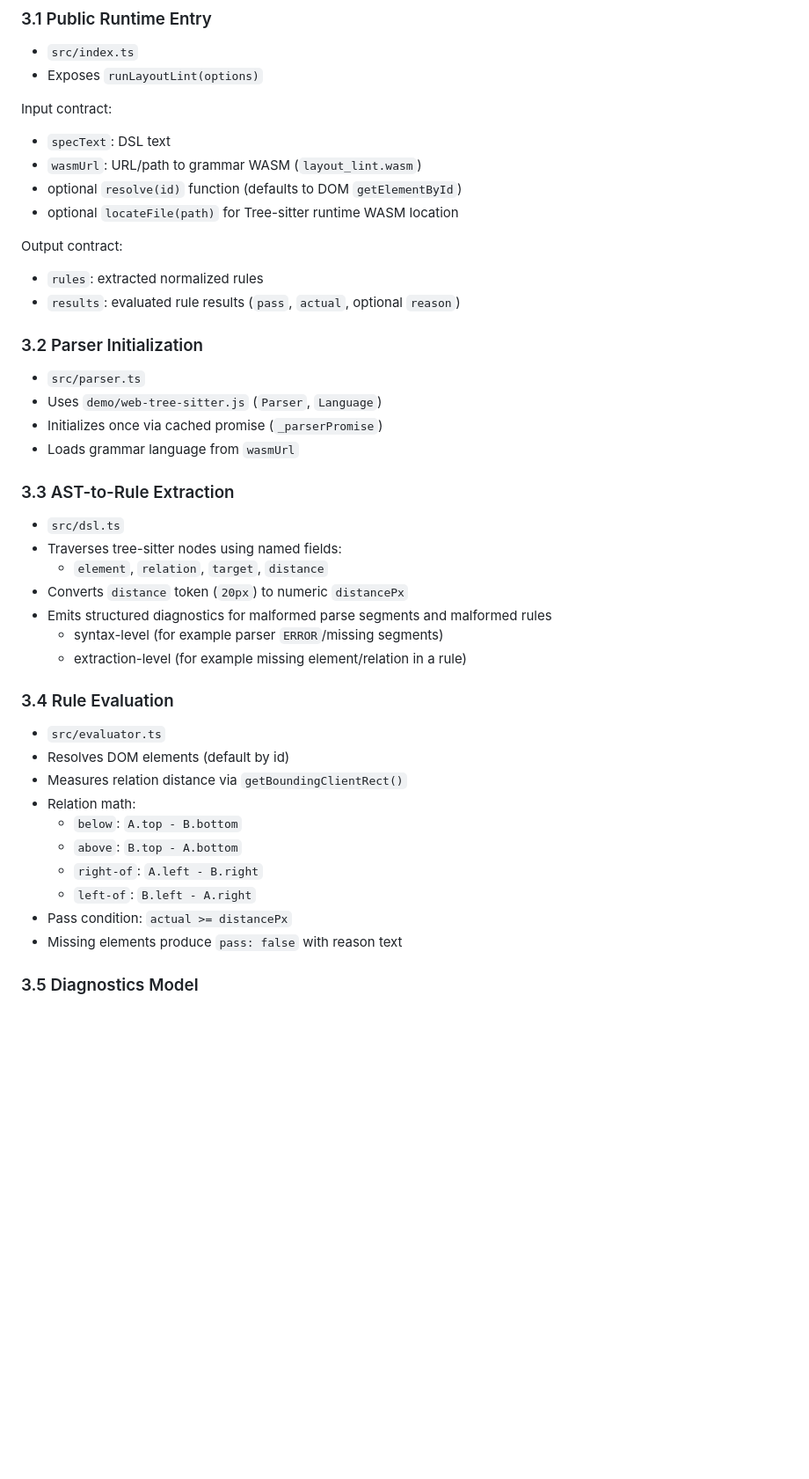
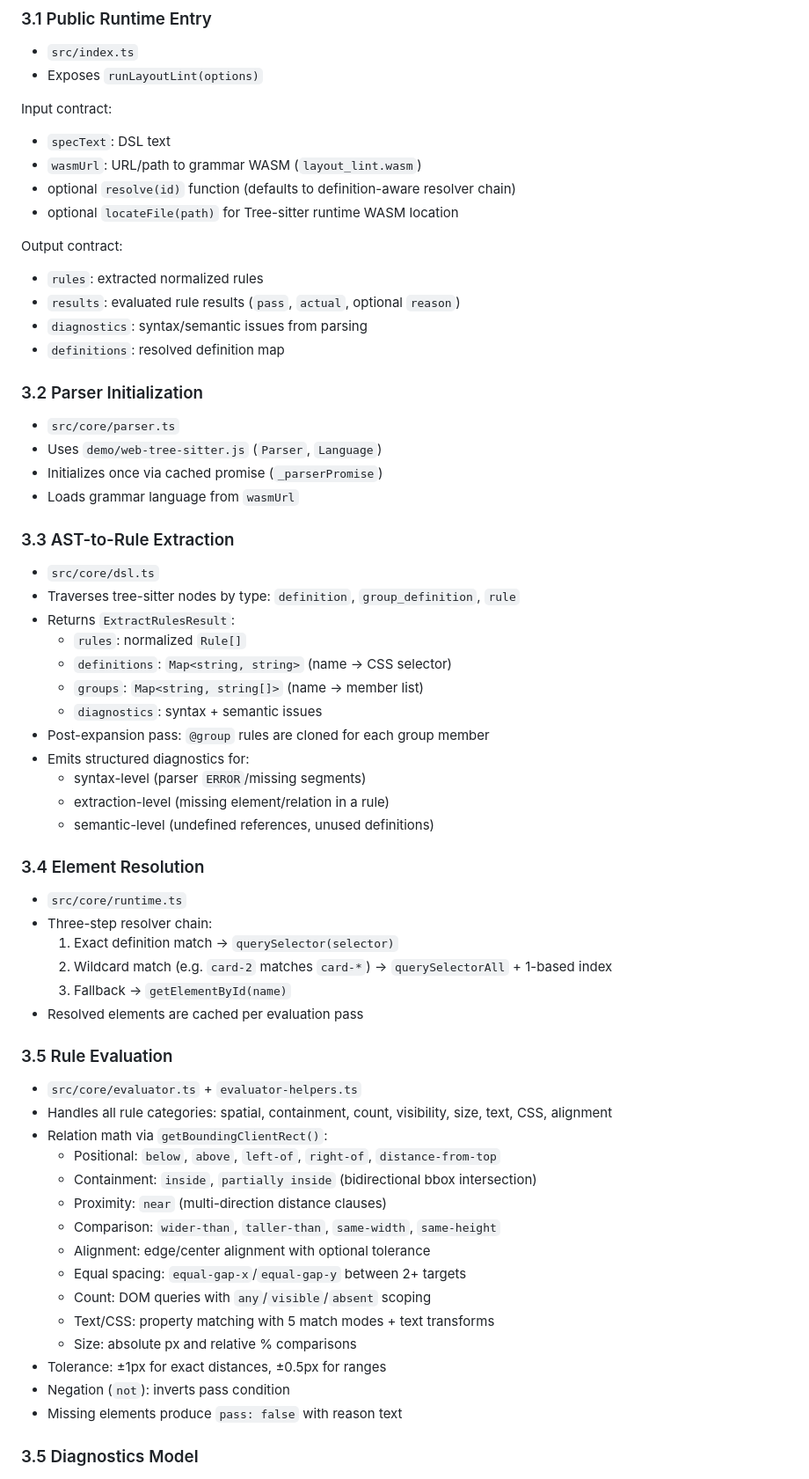
Before and after one commit to cnobis/layout-lint, a Markdown page: ARCHITECTURE.md, the part around one of its changes. Shown at 88% size. Rendered like a GitHub page; blank space fills up the shorter version.

```diff
--- a/ARCHITECTURE.md
+++ b/ARCHITECTURE.md
@@ -56,38 +97,58 @@ login below header 20px
 Input contract:
 - `specText`: DSL text
 - `wasmUrl`: URL/path to grammar WASM (`layout_lint.wasm`)
-- optional `resolve(id)` function (defaults to DOM `getElementById`)
+- optional `resolve(id)` function (defaults to definition-aware resolver chain)
 - optional `locateFile(path)` for Tree-sitter runtime WASM location
 
 Output contract:
 - `rules`: extracted normalized rules
 - `results`: evaluated rule results (`pass`, `actual`, optional `reason`)
+- `diagnostics`: syntax/semantic issues from parsing
+- `definitions`: resolved definition map
 
 ### 3.2 Parser Initialization
-- `src/parser.ts`
+- `src/core/parser.ts`
 - Uses `demo/web-tree-sitter.js` (`Parser`, `Language`)
 - Initializes once via cached promise (`_parserPromise`)
 - Loads grammar language from `wasmUrl`
 
 ### 3.3 AST-to-Rule Extraction
-- `src/dsl.ts`
-- Traverses tree-sitter nodes using named fields:
-  - `element`, `relation`, `target`, `distance`
-- Converts `distance` token (`20px`) to numeric `distancePx`
-- Emits structured diagnostics for malformed parse segments and malformed rules
-  - syntax-level (for example parser `ERROR`/missing segments)
-  - extraction-level (for example missing element/relation in a rule)
+- `src/core/dsl.ts`
+- Traverses tree-sitter nodes by type: `definition`, `group_definition`, `rule`
+- Returns `ExtractRulesResult`:
+  - `rules`: normalized `Rule[]`
+  - `definitions`: `Map<string, string>` (name → CSS selector)
+  - `groups`: `Map<string, string[]>` (name → member list)
+  - `diagnostics`: syntax + semantic issues
+- Post-expansion pass: `@group` rules are cloned for each group member
+- Emits structured diagnostics for:
+  - syntax-level (parser `ERROR`/missing segments)
+  - extraction-level (missing element/relation in a rule)
+  - semantic-level (undefined references, unused definitions)
 
-### 3.4 Rule Evaluation
-- `src/evaluator.ts`
-- Resolves DOM elements (default by id)
-- Measures relation distance via `getBoundingClientRect()`
-- Relation math:
-  - `below`: `A.top - B.bottom`
-  - `above`: `B.top - A.bottom`
-  - `right-of`: `A.left - B.right`
-  - `left-of`: `B.left - A.right`
-- Pass condition: `actual >= distancePx`
+### 3.4 Element Resolution
+- `src/core/runtime.ts`
+- Three-step resolver chain:
+  1. Exact definition match → `querySelector(selector)`
+  2. Wildcard match (e.g. `card-2` matches `card-*`) → `querySelectorAll` + 1-based index
+  3. Fallback → `getElementById(name)`
+- Resolved elements are cached per evaluation pass
+
+### 3.5 Rule Evaluation
+- `src/core/evaluator.ts` + `evaluator-helpers.ts`
+- Handles all rule categories: spatial, containment, count, visibility, size, text, CSS, alignment
+- Relation math via `getBoundingClientRect()`:
+  - Positional: `below`, `above`, `left-of`, `right-of`, `distance-from-top`
+  - Containment: `inside`, `partially inside` (bidirectional bbox intersection)
+  - Proximity: `near` (multi-direction distance clauses)
+  - Comparison: `wider-than`, `taller-than`, `same-width`, `same-height`
+  - Alignment: edge/center alignment with optional tolerance
+  - Equal spacing: `equal-gap-x`/`equal-gap-y` between 2+ targets
+  - Count: DOM queries with `any`/`visible`/`absent` scoping
+  - Text/CSS: property matching with 5 match modes + text transforms
+  - Size: absolute px and relative % comparisons
+- Tolerance: ±1px for exact distances, ±0.5px for ranges
+- Negation (`not`): inverts pass condition
 - Missing elements produce `pass: false` with reason text
 
 ### 3.5 Diagnostics Model
```
Also changed, not shown: other parts of ARCHITECTURE.md (+58 -15 lines).
